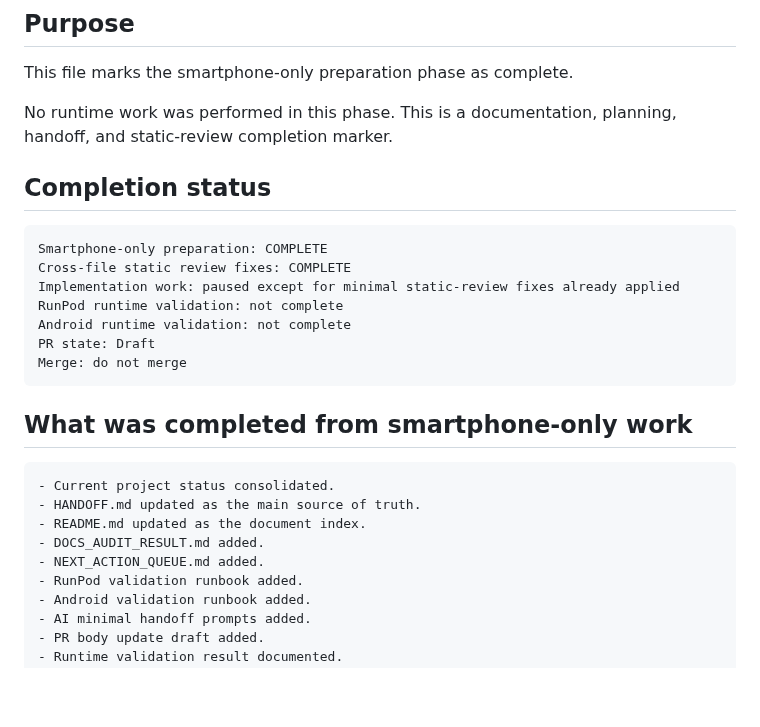
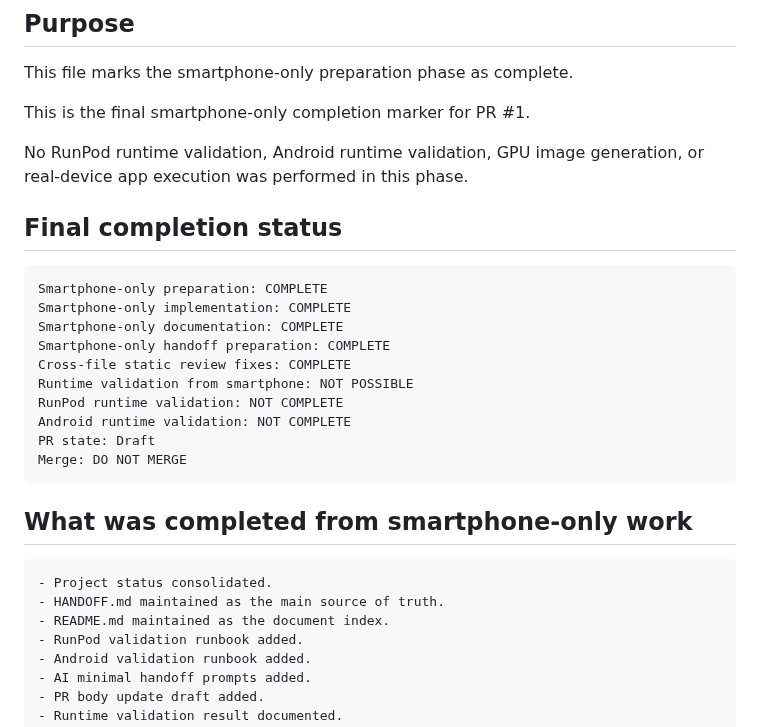
Before and after one commit to popchami/comfyui-mobile-system, a Markdown page: docs/mobile-system/SMARTPHONE_ONLY_COMPLETION_REPORT.md, the part around one of its changes. Drawn GitHub-style; blank space fills up the shorter version.

````diff
--- a/docs/mobile-system/SMARTPHONE_ONLY_COMPLETION_REPORT.md
+++ b/docs/mobile-system/SMARTPHONE_ONLY_COMPLETION_REPORT.md
@@ -4,28 +4,31 @@
 
 This file marks the smartphone-only preparation phase as complete.
 
-No runtime work was performed in this phase. This is a documentation, planning, handoff, and static-review completion marker.
+This is the final smartphone-only completion marker for PR #1.
 
-## Completion status
+No RunPod runtime validation, Android runtime validation, GPU image generation, or real-device app execution was performed in this phase.
+
+## Final completion status
 
 ```text
 Smartphone-only preparation: COMPLETE
+Smartphone-only implementation: COMPLETE
+Smartphone-only documentation: COMPLETE
+Smartphone-only handoff preparation: COMPLETE
 Cross-file static review fixes: COMPLETE
-Implementation work: paused except for minimal static-review fixes already applied
-RunPod runtime validation: not complete
-Android runtime validation: not complete
+Runtime validation from smartphone: NOT POSSIBLE
+RunPod runtime validation: NOT COMPLETE
+Android runtime validation: NOT COMPLETE
 PR state: Draft
-Merge: do not merge
+Merge: DO NOT MERGE
 ```
 
 ## What was completed from smartphone-only work
 
 ```text
-- Current project status consolidated.
-- HANDOFF.md updated as the main source of truth.
-- README.md updated as the document index.
-- DOCS_AUDIT_RESULT.md added.
-- NEXT_ACTION_QUEUE.md added.
+- Project status consolidated.
+- HANDOFF.md maintained as the main source of truth.
+- README.md maintained as the document index.
 - RunPod validation runbook added.
 - Android validation runbook added.
 - AI minimal handoff prompts added.
````
Also changed, not shown: other parts of docs/mobile-system/SMARTPHONE_ONLY_COMPLETION_REPORT.md (+47 -25 lines).
